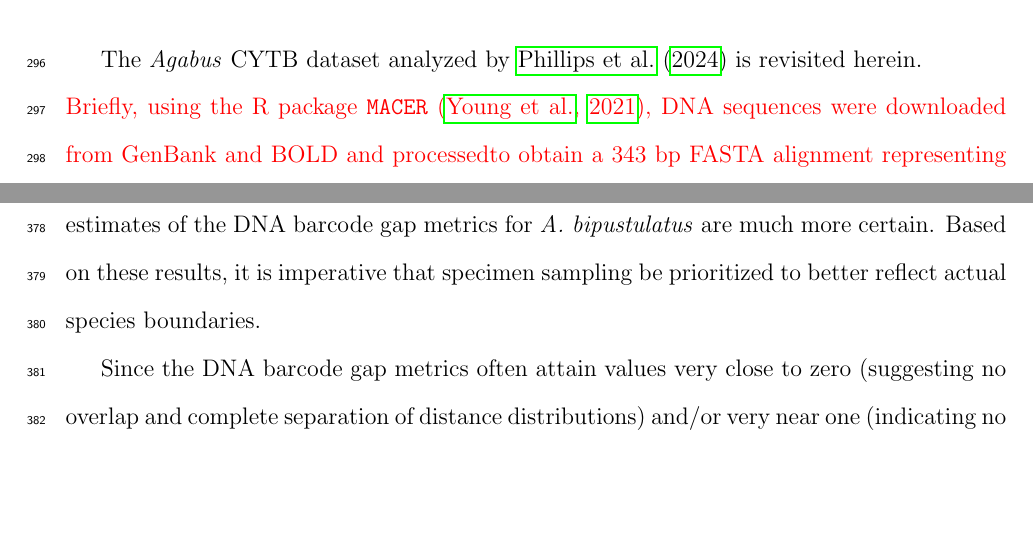
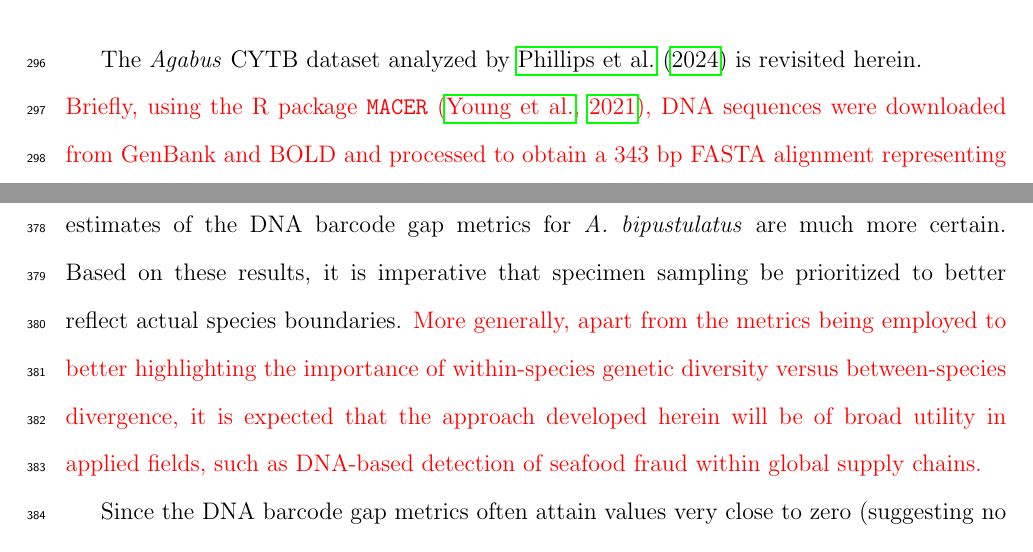
Before and after one commit to jphill01/Bayesian-DNA-Barcode-Gap-Coalescent, a LaTeX paper (BayesianDNABarcodeGap.tex): two parts of pages 14 and 19 of 26 before the commit and two parts of pages 14 and 19 of 27 after it, joined at a grey line, cut so that both start at the same text, the shorter picture padded with empty space. Compiled offline with pdfLaTeX; a missing bibliography style is replaced by a similar one.

Commit message:
Add files via upload

```diff
--- a/BayesianDNABarcodeGap.tex
+++ b/BayesianDNABarcodeGap.tex
@@ -199,7 +199,7 @@ After sampling, a number of summary quantities were reported, including posterio
 
 \section{Results and Discussion}
 
-The \textit{Agabus} CYTB dataset analyzed by \citet{phillips2024measure} is revisited herein. \\ \textcolor{red}{Briefly, using the R package {\tt MACER} \citep{young2021macer}, DNA sequences were downloaded from GenBank and BOLD and processedto obtain a 343 bp FASTA alignment representing 46 unique haplotypes. Genetc distances were calculated using uncorrected p-distances.} Specifically, the proposed Bayesian model is demonstrated on the species \textit{A. bipustulatus} and \textit{A. nevadensis}, since these taxa were the sole representatives for this locus, with the most and the least specimen records, respectively ($N$ = 701 and $N$ = 2) across all three assessed molecular markers. \textcolor{red}{Further, \textit{A. bipustulatus} comprised 46 total haplotypes, whereas \textit{A. nevadensis} possessed two haplotypes.} Note, DNA barcode gap estimation is only possible for species having at least two specimen records. This dataset is a prime illustrative example highlighting the issue of inadequate taxon sampling, which arises frequently in large-scale phylogenetic and phylogeographic studies, in several respects. First, from a statistical \\ viewpoint, sample sizes reflect extremes in reliable parameter estimation. Second, from a DNA barcoding perspective, \textit{Agabus} comprises about 200 extant species according to the Global Biodiversity Information Facility (GBIF) (https://www.gbif.org); yet, due to the level of convenience sampling inherent in taxonomic collection efforts for this genus, adequate representation of species and genetic diversity is far from complete.
+The \textit{Agabus} CYTB dataset analyzed by \citet{phillips2024measure} is revisited herein. \\ \textcolor{red}{Briefly, using the R package {\tt MACER} \citep{young2021macer}, DNA sequences were downloaded from GenBank and BOLD and processed to obtain a 343 bp FASTA alignment representing 46 unique haplotypes. Genetc distances were calculated using uncorrected p-distances.} Specifically, the proposed Bayesian model is demonstrated on the species \textit{A. bipustulatus} and \textit{A. nevadensis}, since these taxa were the sole representatives for this locus, with the most and the least specimen records, respectively ($N$ = 701 and $N$ = 2) across all three assessed molecular markers. \textcolor{red}{Further, \textit{A. bipustulatus} comprised 46 total haplotypes, whereas \textit{A. nevadensis} possessed two haplotypes.} Note, DNA barcode gap estimation is only possible for species having at least two specimen records. This dataset is a prime illustrative example highlighting the issue of inadequate taxon sampling, which arises frequently in large-scale phylogenetic and phylogeographic studies, in several respects. First, from a statistical \\ viewpoint, sample sizes reflect extremes in reliable parameter estimation. Second, from a DNA barcoding perspective, \textit{Agabus} comprises about 200 extant species according to the Global Biodiversity Information Facility (GBIF) (https://www.gbif.org); yet, due to the level of convenience sampling inherent in taxonomic collection efforts for this genus, adequate representation of species and genetic diversity is far from complete.
 
 MCMC parameter traceplots showed rapid mixing of chains to the stationary distribution (\textbf{Supplementary Figure 1}). Further, all $\hat{R}$ and ESS values (not shown) were close to their recommended cutoffs of one and thousands of samples, respectively, indicating chains are both well-mixed and have converged to the posterior distribution.
 
@@ -256,7 +256,7 @@ Findings based on nonparametric MLEs and Bayesian posterior means were quite \\
 
 \section{Conclusion}
 
-Herein, the accuracy of the DNA barcode gap was analyzed from a rigorous statistical lens to expedite both the curation and growth of reference sequence libraries, ensuring they are populated with high quality, statistically defensible specimen records fit for purpose to address standing questions in ecology, evolutionary biology, management, and conservation. To accomplish this, recently proposed, easy to calculate nonparametric MLEs were formally derived using ECDFs and applied to assess the extent of overlap/separation of distance distributions within and among two species of predatory water beetles in the genus \textit{Agabus} sequenced at CYTB using a Bayesian binomial count model with conjugate beta priors. Findings highlight a high level of parameter uncertainty for \textit{A. nevadensis}, whereas posterior estimates of the DNA barcode gap metrics for \textit{A. bipustulatus} are much more certain. Based on these results, it is imperative that specimen sampling be prioritized to better reflect actual species boundaries.
+Herein, the accuracy of the DNA barcode gap was analyzed from a rigorous statistical lens to expedite both the curation and growth of reference sequence libraries, ensuring they are populated with high quality, statistically defensible specimen records fit for purpose to address standing questions in ecology, evolutionary biology, management, and conservation. To accomplish this, recently proposed, easy to calculate nonparametric MLEs were formally derived using ECDFs and applied to assess the extent of overlap/separation of distance distributions within and among two species of predatory water beetles in the genus \textit{Agabus} sequenced at CYTB using a Bayesian binomial count model with conjugate beta priors. Findings highlight a high level of parameter uncertainty for \textit{A. nevadensis}, whereas posterior estimates of the DNA barcode gap metrics for \textit{A. bipustulatus} are much more certain. Based on these results, it is imperative that specimen sampling be prioritized to better reflect actual species boundaries. \textcolor{red}{More generally, apart from the metrics being employed to better highlighting the importance of within-species genetic diversity versus between-species divergence, it is expected that the approach developed herein will be of broad utility in applied fields, such as DNA-based detection of seafood fraud within global supply chains.}
 
 Since the DNA barcode gap metrics often attain values very close to zero (suggesting no overlap and complete separation of distance distributions) and/or very near one (indicating no separation and complete overlap), in addition to more intermediate values, a noninformative Beta($\frac{1}{2}, \frac{1}{2}$) prior may be more appropriate over complete ignorance imposed by a Beta(1, 1) prior. The former distribution is U-shaped symmetric and places greater probability density at the extremes of the distribution due to its heavier tails, while still allowing for variability in parameter estimates within intermediate values along its domain. Note that this prior is Jeffreys' prior density \citep{jeffreys1946invariant}, which is  proportional to the square root of the Fisher information $\mathcal{I}(\theta)$. That is
 $\pi(\theta) \propto \theta^{-\frac{1}{2}}(1-\theta)^{-\frac{1}{2}}$. Jeffreys' prior has several desirable statistical  properties as a prior: that it is inversely proportional to the standard deviation of the binomial distribution, and most notably, that it is invariant to model reparameterization \citep{gelman2014bayesian}. However, this prior can lead to divergent transitions, among other pathologies, imposed by complex geometry (\textit{i.e.}, curvature) in the posterior space since many iterative stochastic MCMC sampling algorithms experience difficulties when exploring high density distribution regions. Thus, remedies to resolve them, such as lowering the step size of the HMC/NUTS sampler, should be attempted in future work, along with other approaches such as empirical Bayes estimation to approximate beta prior hyperparameters from observed data through the MLE or other methods of parameter estimation, such as the method of moments. Alternatively, hierarchical modelling could be employed to estimate separate distribution model hyperparameters for each species and/or compute distinct estimates for the directionality/comparison level of the DNA barcode gap metrics (\textit{i.e.,} lower \textit{vs.} upper, non-prime \textit{vs.} prime) separately within the genus under study. This would permit greater flexibility through incorporating more fine-grained structure seen in the data; however, low taxon sample sample sizes may preclude valid inferences to be reasonably ascertained due to the large number additional parameters which would be introduced through the specification of the hyperprior distributions. Methods outlined in \citet{gelman2014bayesian}, such as dealing with non-exchangeability of observations and alternate model parameterizations like the logit, may prove useful in this regard.  Even though more work remains, it is clear that both frequentist and Bayesian inference hold much promise for the future of molecular biodiversity science.
```
Also changed, not shown: BayesianDNABarcodeGap.pdf.
